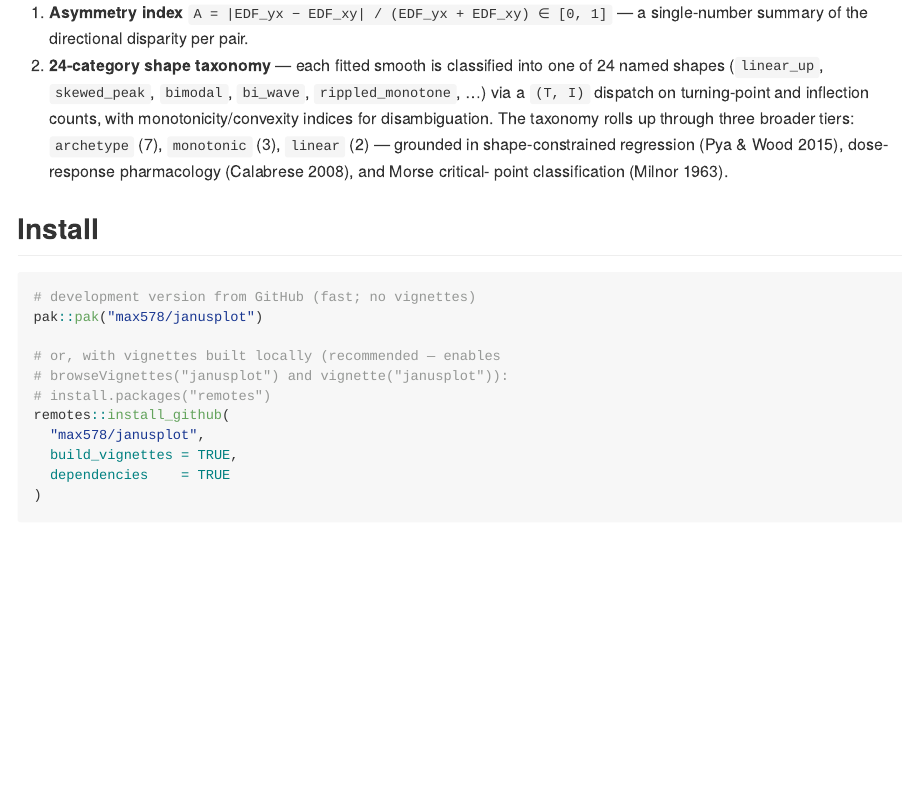
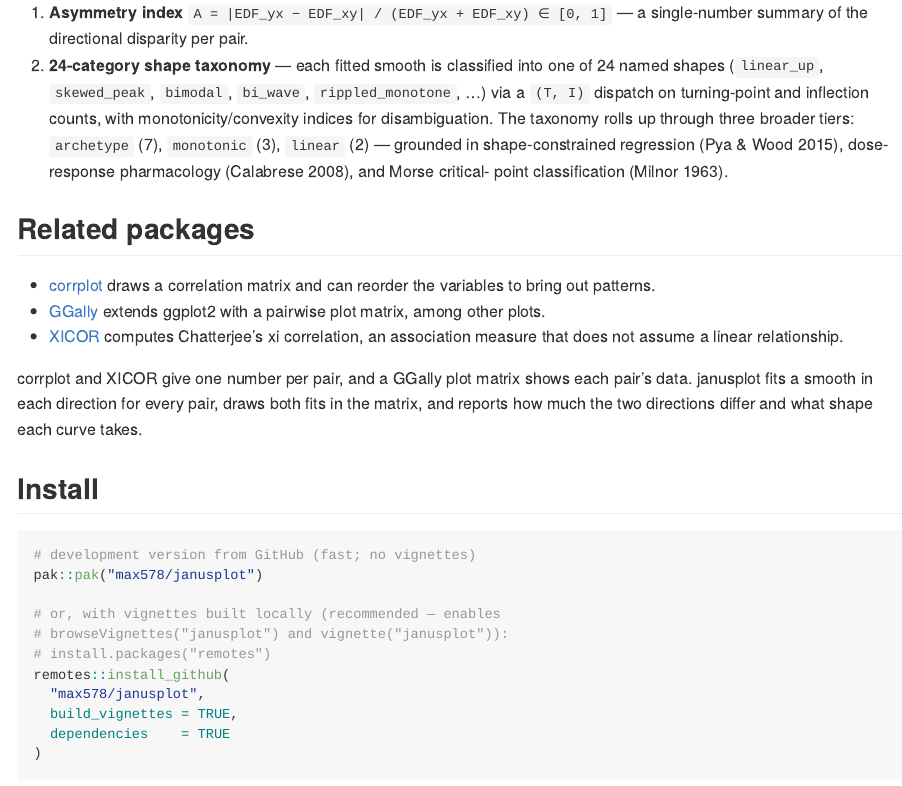
Before and after one commit to max578/janusplot, an R Markdown document (README.Rmd): the page in a window 1100 px wide, from 340 px down. The pictures show the output file README.md that the author committed with the source, drawn offline in the style of GitHub; badge pictures from the web are left out.

Commit message:
docs: related packages in README

```diff
--- a/README.Rmd
+++ b/README.Rmd
@@ -50,6 +50,21 @@ Two novelties, paired with the asymmetry story:
    grounded in shape-constrained regression (Pya & Wood 2015),
    dose-response pharmacology (Calabrese 2008), and Morse critical-
    point classification (Milnor 1963).
+
+## Related packages
+
+- [corrplot](https://CRAN.R-project.org/package=corrplot) draws a
+  correlation matrix and can reorder the variables to bring out patterns.
+- [GGally](https://CRAN.R-project.org/package=GGally) extends ggplot2 with
+  a pairwise plot matrix, among other plots.
+- [XICOR](https://CRAN.R-project.org/package=XICOR) computes Chatterjee's
+  xi correlation, an association measure that does not assume a linear
+  relationship.
+
+corrplot and XICOR give one number per pair, and a GGally plot matrix
+shows each pair's data. janusplot fits a smooth in each direction for every pair,
+draws both fits in the matrix, and reports how much the two directions
+differ and what shape each curve takes.
 
 ## Install
 
```
Also changed, not shown: NEWS.md (+2 -0 lines), README.md.
